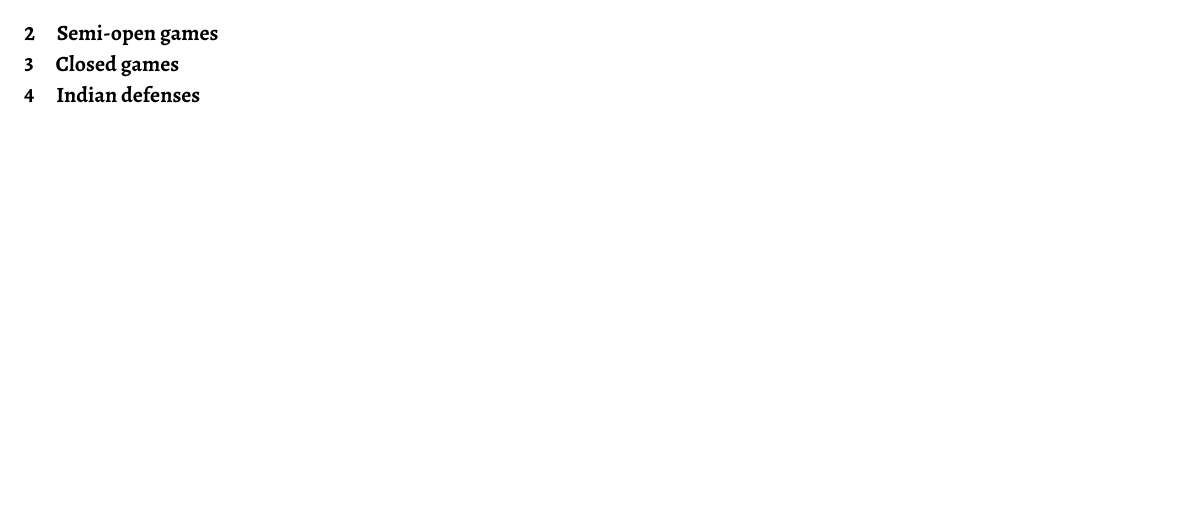
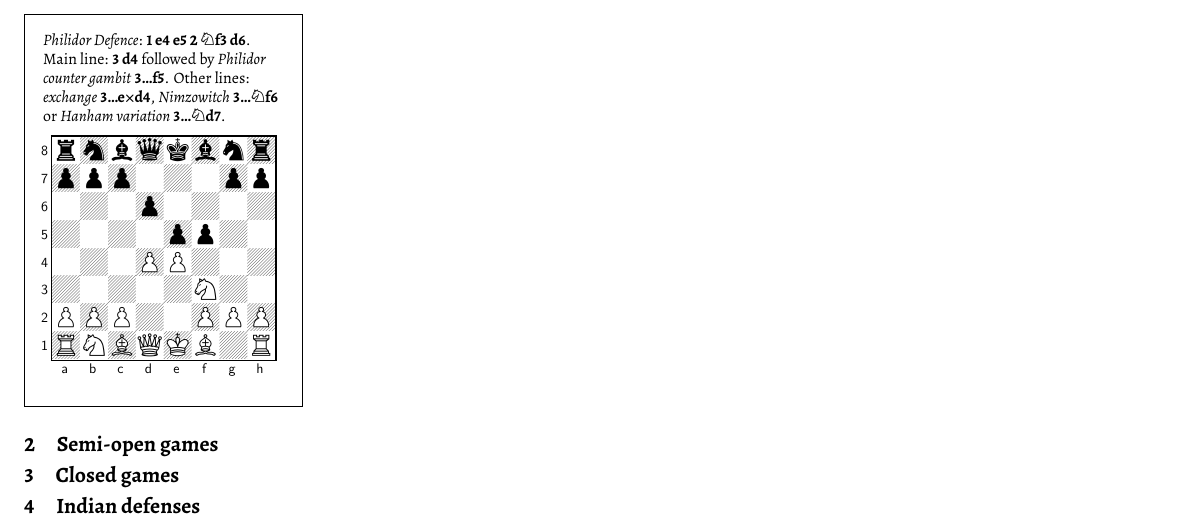
Before and after one commit to crazytelli/theory-of-chess, a LaTeX document (chess-openings.tex, which reads src/open.tex): part of the page before the commit and part of page 2 of 2 after it, cut at the place of the change, the shorter picture padded with empty space. Compiled offline with XeLaTeX.

Commit message:
Philidor defence

```diff
--- a/src/open.tex
+++ b/src/open.tex
@@ -103,3 +103,18 @@ Spanish lines: \emph{Double Spanish} \mainline{4. Bb5 Bb4} (diagram), \emph{Rubi
 \end{framed}
 \end{minipage}
 \end{figure}
+
+\begin{figure}[H]
+\begin{minipage}[b]{.246\linewidth}
+\begin{framed}
+\raggedright
+\newgame
+\emph{Philidor Defence}: \mainline{1. e4 e5 2. Nf3 d6}.
+Main line: \mainline{3. d4} followed by \emph{Philidor counter gambit} \mainline{3...f5}.
+Other lines: \emph{exchange} \variation {3...exd4}, \emph{Nimzowitch} \variation {3...Nf6} or \emph{Hanham variation} \variation {3...Nd7}.\begin{center}
+\scalebox{0.7}{\showboard}
+\end{center}
+% \subcaption{...}
+\end{framed}
+\end{minipage}
+\end{figure}
```
Also changed, not shown: src/009-o-philidor-defence.tex (added, +3 -0 lines).
